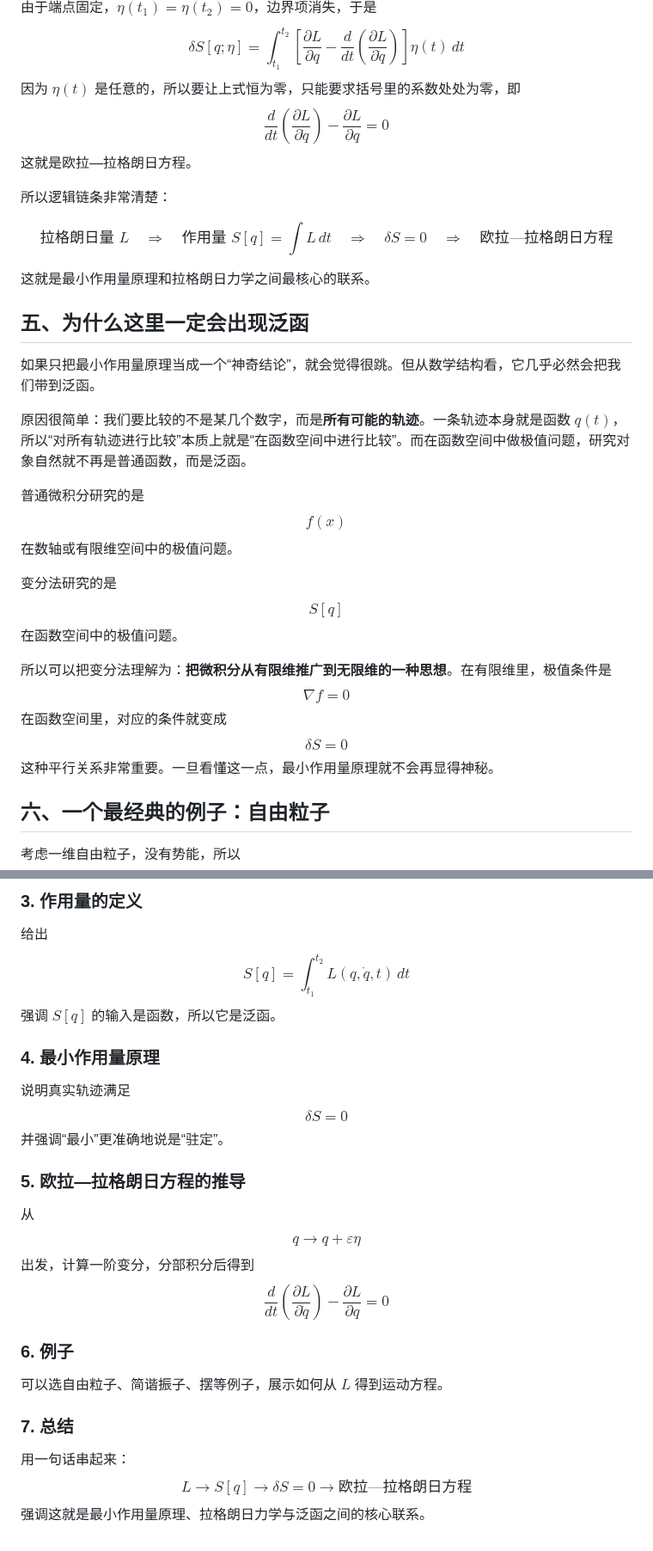
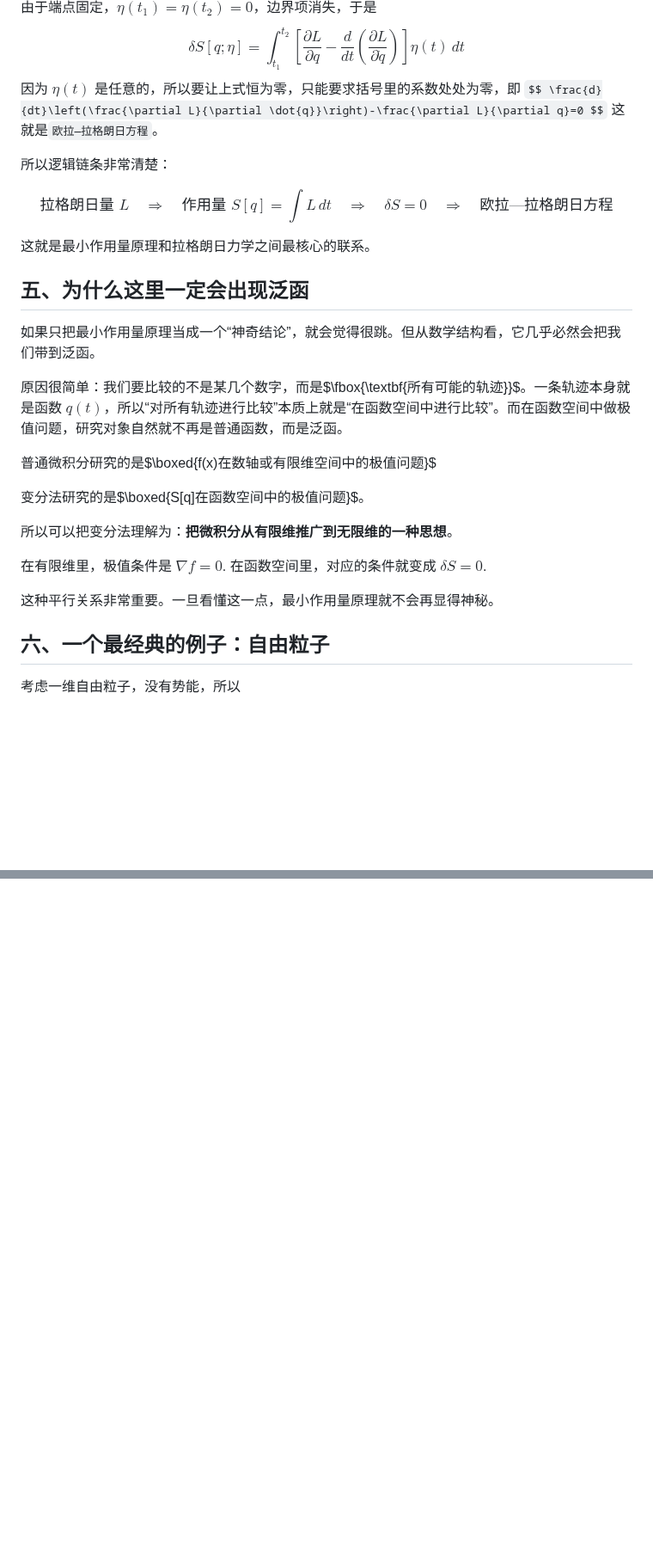
Before and after one commit to mejistus/mejistus.github.io, a Markdown page: notes/Math/最小作用量原理.md, 2 parts joined by grey strips. Shown at 86% size. GitHub-like rendering; blank space fills up the shorter version.

```diff
--- a/notes/Math/最小作用量原理.md
+++ b/notes/Math/最小作用量原理.md
@@ -131,10 +128,10 @@ $$
 \right]\eta(t)\,dt
 $$
 因为 $\eta(t)$ 是任意的，所以要让上式恒为零，只能要求括号里的系数处处为零，即
-$$
+`$$
 \frac{d}{dt}\left(\frac{\partial L}{\partial \dot{q}}\right)-\frac{\partial L}{\partial q}=0
-$$
-这就是欧拉—拉格朗日方程。
+$$`
+这就是`欧拉—拉格朗日方程`。
 
 所以逻辑链条非常清楚：
 
@@ -154,28 +151,17 @@ $$
 
 如果只把最小作用量原理当成一个“神奇结论”，就会觉得很跳。但从数学结构看，它几乎必然会把我们带到泛函。
 
-原因很简单：我们要比较的不是某几个数字，而是**所有可能的轨迹**。一条轨迹本身就是函数 $q(t)$，所以“对所有轨迹进行比较”本质上就是“在函数空间中进行比较”。而在函数空间中做极值问题，研究对象自然就不再是普通函数，而是泛函。
+原因很简单：我们要比较的不是某几个数字，而是$\fbox{\textbf{所有可能的轨迹}}$。一条轨迹本身就是函数 $q(t)$，所以“对所有轨迹进行比较”本质上就是“在函数空间中进行比较”。而在函数空间中做极值问题，研究对象自然就不再是普通函数，而是泛函。
 
-普通微积分研究的是
-$$
-f(x)
-$$
-在数轴或有限维空间中的极值问题。
+普通微积分研究的是$\boxed{f(x)在数轴或有限维空间中的极值问题}$
 
-变分法研究的是
-$$
-S[q]
-$$
-在函数空间中的极值问题。
+变分法研究的是$\boxed{S[q]在函数空间中的极值问题}$。
 
-所以可以把变分法理解为：**把微积分从有限维推广到无限维的一种思想**。在有限维里，极值条件是
-$$
-\nabla f = 0
-$$
-在函数空间里，对应的条件就变成
-$$
-\delta S = 0
-$$
+所以可以把变分法理解为：**把微积分从有限维推广到无限维的一种思想**。
+
+在有限维里，极值条件是 $\nabla f = 0$.
+在函数空间里，对应的条件就变成 $\delta S = 0$.
+
 这种平行关系非常重要。一旦看懂这一点，最小作用量原理就不会再显得神秘。
 
 ## 六、一个最经典的例子：自由粒子
@@ -341,33 +259,0 @@ $$
-### 3. 作用量的定义
-给出
-$$
-S[q]=\int_{t_1}^{t_2}L(q,\dot{q},t)\,dt
-$$
-强调 $S[q]$ 的输入是函数，所以它是泛函。
-
-### 4. 最小作用量原理
-说明真实轨迹满足
-$$
-\delta S=0
-$$
-并强调“最小”更准确地说是“驻定”。
-
-### 5. 欧拉—拉格朗日方程的推导
-从
-$$
-q\to q+\varepsilon\eta
-$$
-出发，计算一阶变分，分部积分后得到
-$$
-\frac{d}{dt}\left(\frac{\partial L}{\partial \dot{q}}\right)-\frac{\partial L}{\partial q}=0
-$$
-
-### 6. 例子
-可以选自由粒子、简谐振子、摆等例子，展示如何从 $L$ 得到运动方程。
-
-### 7. 总结
-用一句话串起来：
-$$
-L \to S[q] \to \delta S=0 \to \text{欧拉—拉格朗日方程}
-$$
-强调这就是最小作用量原理、拉格朗日力学与泛函之间的核心联系。
```
Also changed, not shown: other parts of notes/Math/最小作用量原理.md (+19 -89 lines).
